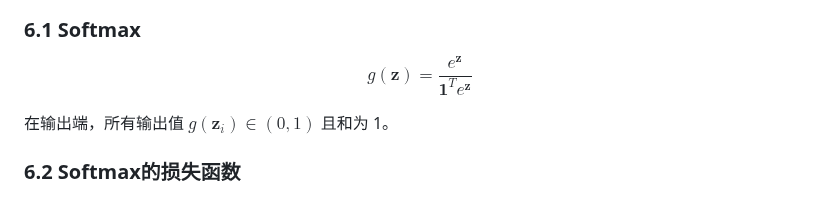
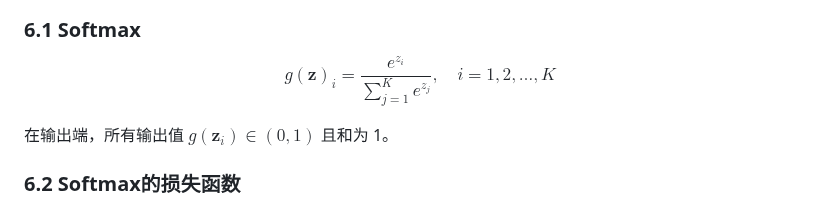
Before and after one commit to alxy18977578363/Code_Brewery, a Markdown page: 人工智能/readme.md, the part around the change. Drawn GitHub-style; folded sections open.

```diff
--- a/人工智能/readme.md
+++ b/人工智能/readme.md
@@ -360,7 +360,7 @@ $$f(x) = x$$
 ![alt text](image/多类问题.png)
 ### 6.1 Softmax
 
-$$g(\mathbf{z}) = \frac{e^{\mathbf{z}}}{\mathbf{1}^T e^{\mathbf{z}}}$$
+$$g(\mathbf{z})_i = \frac{e^{z_i}}{\sum_{j=1}^K e^{z_j}}, \quad i = 1, 2, \ldots, K$$
 
 在输出端，所有输出值 $g(\mathbf{z}_i) \in (0, 1)$ 且和为 1。
 ### 6.2 Softmax的损失函数
```
